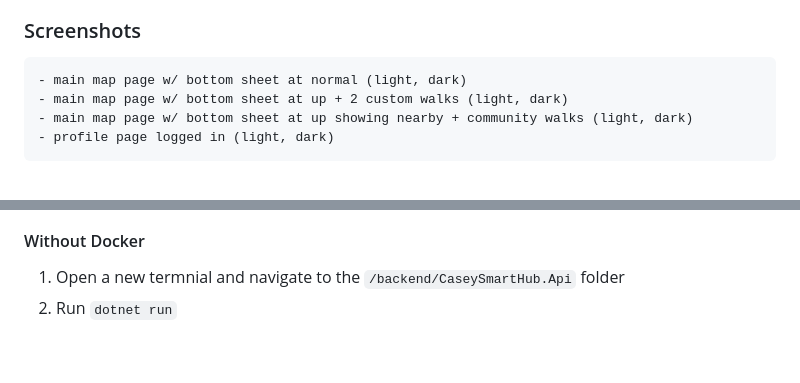
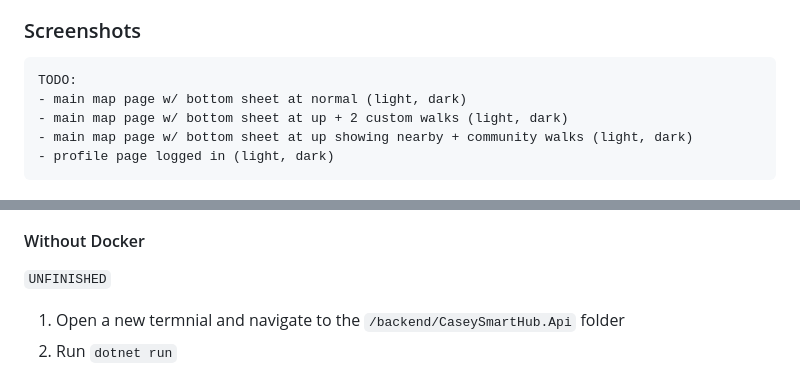
Before and after one commit to chiragluitel/Liveable-Cities, a Markdown page: README.md, 2 parts joined by grey strips. Drawn GitHub-style; blank space fills up the shorter version.

````diff
--- a/README.md
+++ b/README.md
@@ -60,6 +60,7 @@ This app was created for a Swinburne University of Technology capstone project w
 
 ### Screenshots
 ```
+TODO:
 - main map page w/ bottom sheet at normal (light, dark)
 - main map page w/ bottom sheet at up + 2 custom walks (light, dark)
 - main map page w/ bottom sheet at up showing nearby + community walks (light, dark)
@@ -119,6 +120,7 @@ If using Docker, <u>**stop the development server**</u> and continue to the [Wit
         > If the dev server URL is `localhost`, replace it with the IP address of the device running the server, assuming the phone is on the same network
 
 #### Without Docker
+`UNFINISHED`
 1. Open a new termnial and navigate to the `/backend/CaseySmartHub.Api` folder
 2. Run `dotnet run`
 
````
